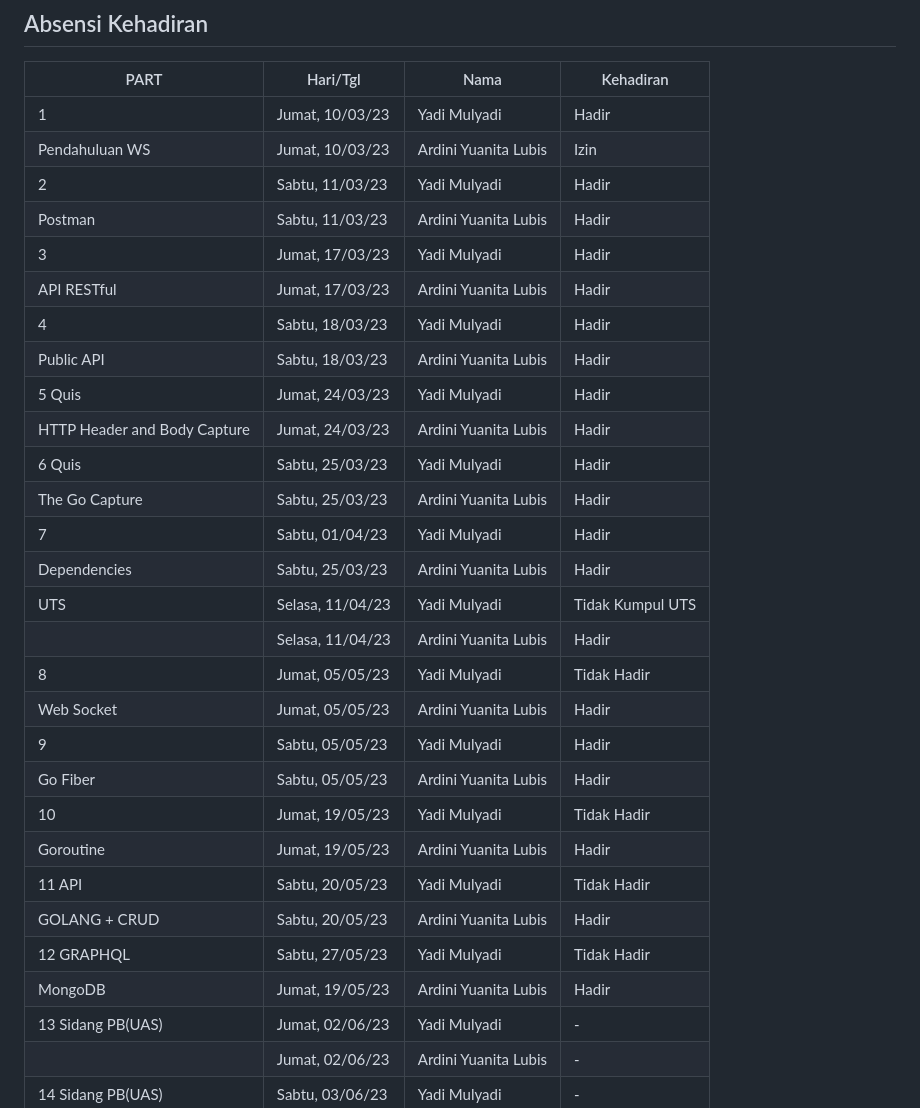
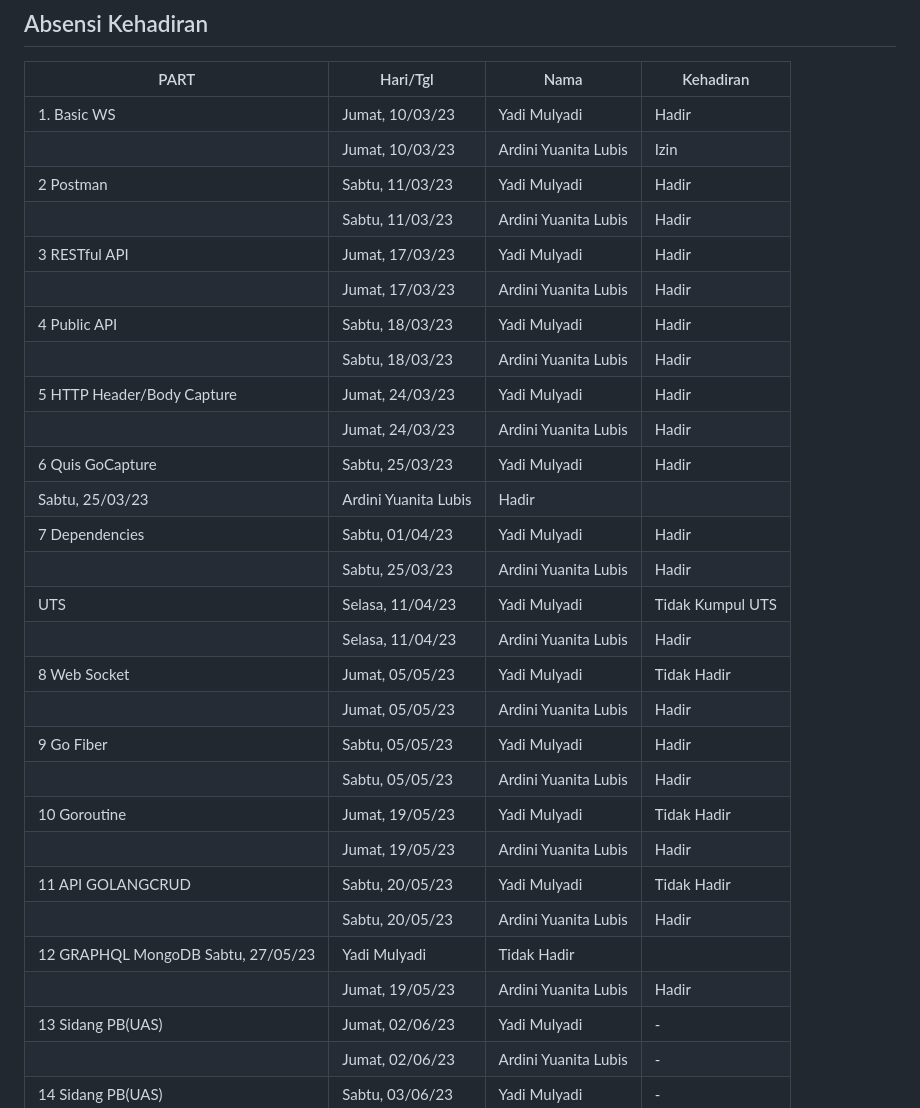
Before and after one commit to rplulbi/ws, a Markdown page: README.md, the part around the change. Drawn GitHub-style.

Commit message:
Deskripsi Perkuliahan

```diff
--- a/README.md
+++ b/README.md
@@ -62,32 +62,32 @@ jika tidak ada kunci yang muncul, harap buat kunci baru atur konfigurasi global
 ## Absensi Kehadiran
 | PART     | Hari/Tgl   | Nama           | Kehadiran  |
 | -------| -------|-------------- | --- |
-| 1 | Jumat, 10/03/23  | Yadi Mulyadi | Hadir  |
-| Pendahuluan WS| Jumat, 10/03/23  | Ardini Yuanita Lubis | Izin  |
-| 2 | Sabtu, 11/03/23  | Yadi Mulyadi | Hadir  |
-| Postman| Sabtu, 11/03/23 | Ardini Yuanita Lubis | Hadir  |
-| 3 | Jumat, 17/03/23  | Yadi Mulyadi | Hadir  |
-| API RESTful | Jumat, 17/03/23  | Ardini Yuanita Lubis | Hadir  |
-| 4 | Sabtu, 18/03/23  | Yadi Mulyadi | Hadir  |
-| Public API | Sabtu, 18/03/23  | Ardini Yuanita Lubis |Hadir |
-| 5  Quis | Jumat, 24/03/23  | Yadi Mulyadi | Hadir  |
-| HTTP Header and Body Capture| Jumat, 24/03/23  | Ardini Yuanita Lubis | Hadir  |
-| 6 Quis | Sabtu, 25/03/23  | Yadi Mulyadi | Hadir  |
-| The Go Capture | Sabtu, 25/03/23  | Ardini Yuanita Lubis |Hadir |
-| 7 | Sabtu, 01/04/23  | Yadi Mulyadi | Hadir  |
-| Dependencies | Sabtu, 25/03/23  | Ardini Yuanita Lubis |Hadir |
+| 1. Basic WS | Jumat, 10/03/23  | Yadi Mulyadi | Hadir  |
+| | Jumat, 10/03/23  | Ardini Yuanita Lubis | Izin  |
+| 2 Postman| Sabtu, 11/03/23  | Yadi Mulyadi | Hadir  |
+| | Sabtu, 11/03/23 | Ardini Yuanita Lubis | Hadir  |
+| 3 RESTful API| Jumat, 17/03/23  | Yadi Mulyadi | Hadir  |
+|  | Jumat, 17/03/23  | Ardini Yuanita Lubis | Hadir  |
+| 4 Public API| Sabtu, 18/03/23  | Yadi Mulyadi | Hadir  |
+|  | Sabtu, 18/03/23  | Ardini Yuanita Lubis |Hadir |
+| 5   HTTP Header/Body Capture | Jumat, 24/03/23  | Yadi Mulyadi | Hadir  |
+| | Jumat, 24/03/23  | Ardini Yuanita Lubis | Hadir  |
+| 6 Quis GoCapture | Sabtu, 25/03/23  | Yadi Mulyadi | Hadir  |
+ | Sabtu, 25/03/23  | Ardini Yuanita Lubis |Hadir |
+| 7 Dependencies| Sabtu, 01/04/23  | Yadi Mulyadi | Hadir  |
+|  | Sabtu, 25/03/23  | Ardini Yuanita Lubis |Hadir |
 | UTS | Selasa, 11/04/23  | Yadi Mulyadi | Tidak Kumpul UTS|
 |  | Selasa, 11/04/23 | Ardini Yuanita Lubis | Hadir |
-| 8 | Jumat, 05/05/23  | Yadi Mulyadi | Tidak Hadir  |
-| Web Socket | Jumat, 05/05/23  | Ardini Yuanita Lubis |Hadir |
-| 9  | Sabtu, 05/05/23  | Yadi Mulyadi |  Hadir  |
-| Go Fiber | Sabtu, 05/05/23  | Ardini Yuanita Lubis |Hadir |
-| 10 | Jumat, 19/05/23  | Yadi Mulyadi | Tidak Hadir  |
-| Goroutine| Jumat, 19/05/23  | Ardini Yuanita Lubis |Hadir |
-| 11 API | Sabtu, 20/05/23  | Yadi Mulyadi |  Tidak Hadir  |
-| GOLANG + CRUD| Sabtu, 20/05/23  | Ardini Yuanita Lubis |Hadir |
-| 12 GRAPHQL| Sabtu, 27/05/23  | Yadi Mulyadi | Tidak Hadir  |
-| MongoDB | Jumat, 19/05/23  | Ardini Yuanita Lubis |Hadir |
+| 8 Web Socket | Jumat, 05/05/23  | Yadi Mulyadi | Tidak Hadir  |
+|  | Jumat, 05/05/23  | Ardini Yuanita Lubis |Hadir |
+| 9  Go Fiber| Sabtu, 05/05/23  | Yadi Mulyadi |  Hadir  |
+| | Sabtu, 05/05/23  | Ardini Yuanita Lubis |Hadir |
+| 10 Goroutine| Jumat, 19/05/23  | Yadi Mulyadi | Tidak Hadir  |
+| | Jumat, 19/05/23  | Ardini Yuanita Lubis |Hadir |
+| 11 API GOLANGCRUD| Sabtu, 20/05/23  | Yadi Mulyadi |  Tidak Hadir  |
+| | Sabtu, 20/05/23  | Ardini Yuanita Lubis |Hadir |
+| 12 GRAPHQL MongoDB Sabtu, 27/05/23  | Yadi Mulyadi | Tidak Hadir  |
+|  | Jumat, 19/05/23  | Ardini Yuanita Lubis |Hadir |
 | 13 Sidang PB(UAS) | Jumat, 02/06/23  | Yadi Mulyadi |  -  |
 |  | Jumat, 02/06/23   | Ardini Yuanita Lubis | - |
 | 14 Sidang PB(UAS)| Sabtu, 03/06/23  | Yadi Mulyadi |  -  |
```
